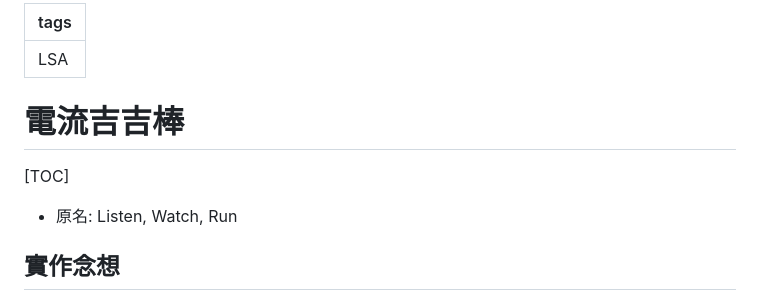
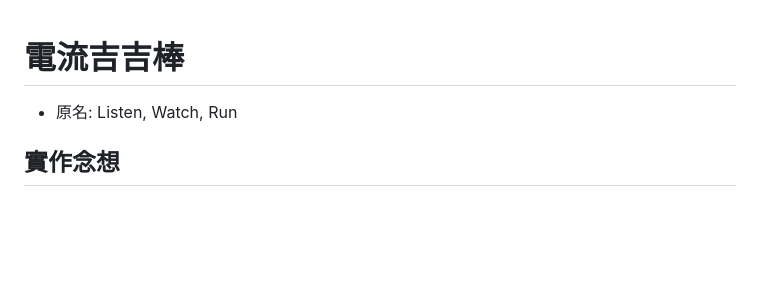
Before and after one commit to NCNU-OpenSource/LSA-Final-EC-Jiji-Stick, a Markdown page: README.md, the part around the change. GitHub-like rendering; blank space fills up the shorter version.

```diff
--- a/README.md
+++ b/README.md
@@ -1,9 +1,4 @@
----
-tags: LSA
----
-
 # 電流吉吉棒
-[TOC]
 - 原名: Listen, Watch, Run
 
 
```
